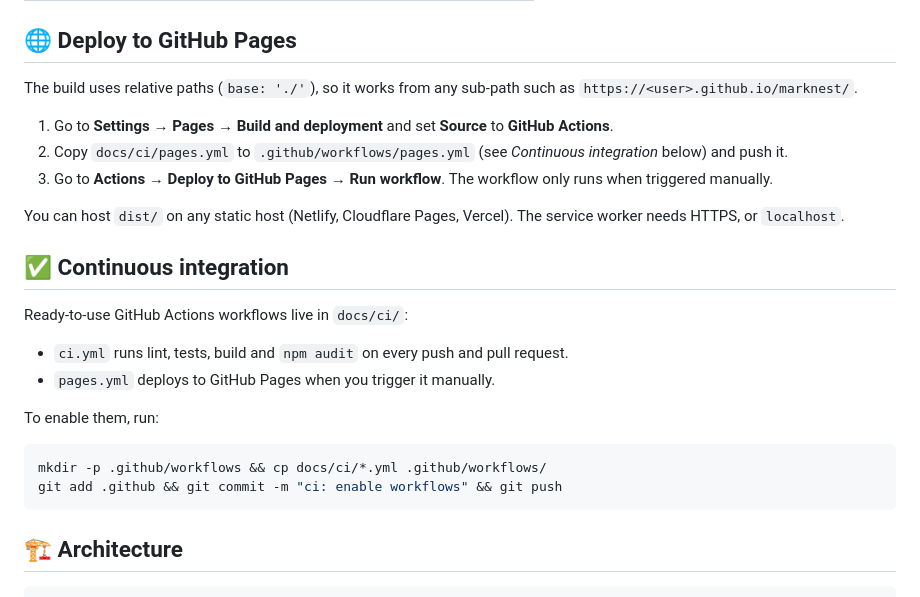
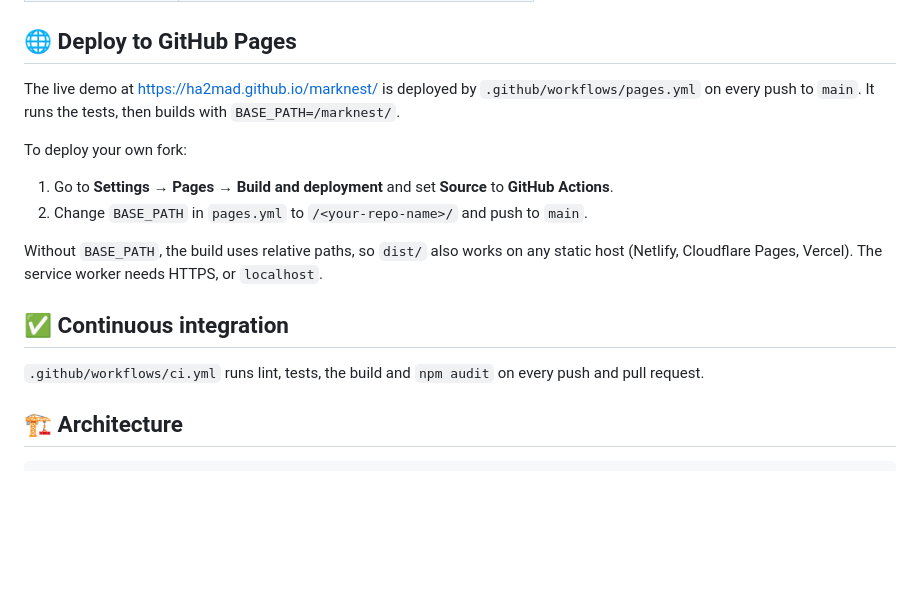
Before and after one commit to Ha2mad/marknest, a Markdown page: README.md, the part around one of its changes. Drawn GitHub-style; blank space fills up the shorter version.

Commit message:
docs: add live demo link and CI badges

````diff
--- a/README.md
+++ b/README.md
@@ -75,27 +80,18 @@ npm run dev        # http://localhost:5173
 
 ## 🌐 Deploy to GitHub Pages
 
-The build uses relative paths (`base: './'`), so it works from any sub-path such as `https://<user>.github.io/marknest/`.
+The live demo at https://ha2mad.github.io/marknest/ is deployed by `.github/workflows/pages.yml` on every push to `main`. It runs the tests, then builds with `BASE_PATH=/marknest/`.
+
+To deploy your own fork:
 
 1. Go to **Settings → Pages → Build and deployment** and set **Source** to **GitHub Actions**.
-2. Copy `docs/ci/pages.yml` to `.github/workflows/pages.yml` (see *Continuous integration* below) and push it.
-3. Go to **Actions → Deploy to GitHub Pages → Run workflow**. The workflow only runs when triggered manually.
+2. Change `BASE_PATH` in `pages.yml` to `/<your-repo-name>/` and push to `main`.
 
-You can host `dist/` on any static host (Netlify, Cloudflare Pages, Vercel). The service worker needs HTTPS, or `localhost`.
+Without `BASE_PATH`, the build uses relative paths, so `dist/` also works on any static host (Netlify, Cloudflare Pages, Vercel). The service worker needs HTTPS, or `localhost`.
 
 ## ✅ Continuous integration
 
-Ready-to-use GitHub Actions workflows live in `docs/ci/`:
-
-- `ci.yml` runs lint, tests, build and `npm audit` on every push and pull request.
-- `pages.yml` deploys to GitHub Pages when you trigger it manually.
-
-To enable them, run:
-
-```bash
-mkdir -p .github/workflows && cp docs/ci/*.yml .github/workflows/
-git add .github && git commit -m "ci: enable workflows" && git push
-```
+`.github/workflows/ci.yml` runs lint, tests, the build and `npm audit` on every push and pull request.
 
 ## 🏗️ Architecture
 
````
Also changed, not shown: other parts of README.md (+5 -0 lines).
